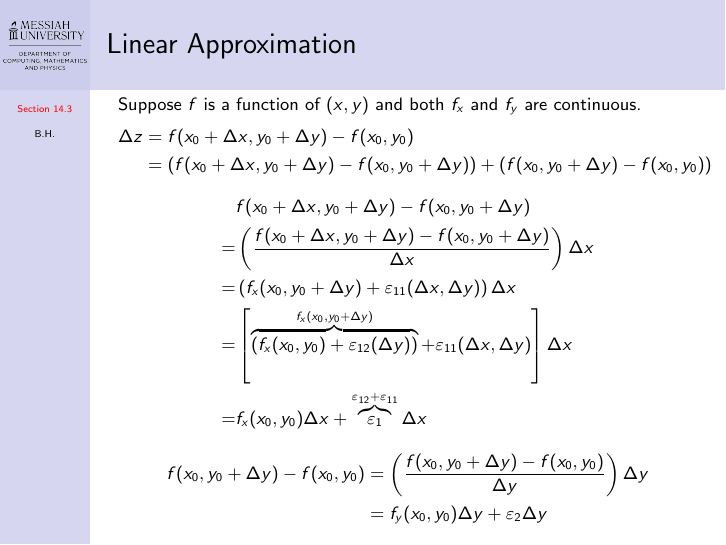
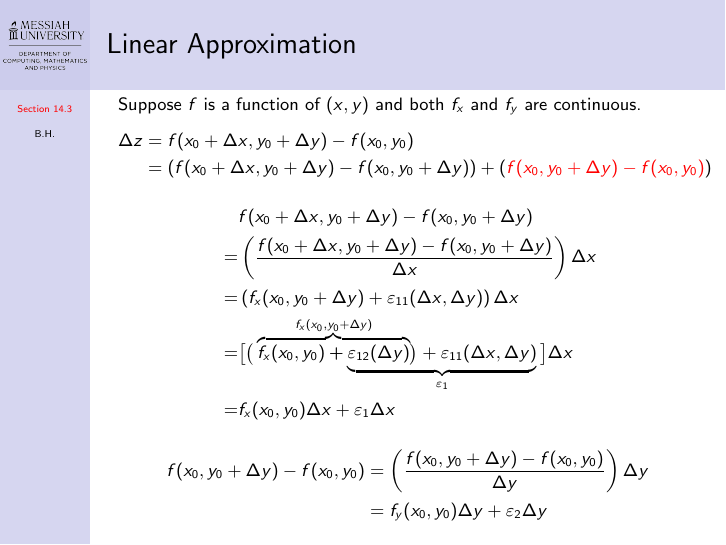
Before and after one commit to benhuangbmj/course-materials, LaTeX slides (MATH211 Calculus III/MATH211_Slides_Section 14.3.tex): page 2 of 3 before the commit and page 9 of 10 after it. Compiled offline with pdfLaTeX.

Commit message:
refine the flow of the slide show

```diff
--- a/MATH211 Calculus III/MATH211_Slides_Section 14.3.tex
+++ b/MATH211 Calculus III/MATH211_Slides_Section 14.3.tex
@@ -113,20 +113,19 @@
 \small
 Suppose \(f\) is a function of \((x,y)\) and both \(f_x\) and \(f_y\) are continuous.
 \begin{align*}
-\Delta z &= f(x_0+\Delta x, y_0 + \Delta y) - f(x_0,y_0)\\
-& = \left(f(x_0+\Delta x, y_0 + \Delta y) - f(x_0, y_0+\Delta y)\right) + \left(f(x_0, y_0+\Delta y) - f(x_0,y_0)\right)
+\onslide<1->{\Delta z &= f(x_0+\Delta x, y_0 + \Delta y) - f(x_0,y_0)\\}
+\onslide<2->{& = \left(\alt<3>{{\color{red}f(x_0+\Delta x, y_0 + \Delta y) - f(x_0, y_0+\Delta y)}}{f(x_0+\Delta x, y_0 + \Delta y) - f(x_0, y_0+\Delta y)}\right) + \left(\alt<8>{{\color{red}f(x_0, y_0+\Delta y) - f(x_0,y_0)}}{f(x_0, y_0+\Delta y) - f(x_0,y_0)}\right)}
 \end{align*}
 \begin{align*}
-&f(x_0+\Delta x, y_0 + \Delta y) - f(x_0, y_0+\Delta y)\\
-= &\left(\frac{
-f(x_0+\Delta x, y_0 + \Delta y) - f(x_0, y_0+\Delta y) }{\Delta x}\right)\Delta x\\
-=&\left(f_x(x_0, y_0+\Delta y) + \varepsilon_{11}(\Delta x, \Delta y)\right)\Delta x\\
-=&\left[\overbrace{\left(f_x(x_0, y_0) +\varepsilon_{12}(\Delta y)\right)}^{f_x(x_0, y_0+\Delta y)} + \varepsilon_{11}(\Delta x, \Delta y)\right]\Delta x\\
-=&f_x(x_0,y_0)\Delta x + \overbrace{\varepsilon_1}^{\varepsilon_{12} + \varepsilon_{11}}\Delta x
+\onslide<3->{&f(x_0+\Delta x, y_0 + \Delta y) - f(x_0, y_0+\Delta y)\\}
+\onslide<4->{= &\left(\frac{f(x_0+\Delta x, y_0 + \Delta y) - f(x_0, y_0+\Delta y) }{\Delta x}\right)\Delta x\\}
+\onslide<5->{=&\left(f_x(x_0, y_0+\Delta y) + \varepsilon_{11}(\Delta x, \Delta y)\right)\Delta x\\}
+\onslide<6->{=&\big[\big(\overbrace{f_x(x_0, y_0) +\varepsilon_{12}(\Delta y)}^{f_x(x_0, y_0+\Delta y)}\mathclap{\hspace{2pt}\phantom{f_x(x_0, y_0)} +\underbrace{\phantom{\varepsilon_{12}(\Delta y)}\big)+ \varepsilon_{11}(\Delta x, \Delta y)}_{\varepsilon_1}\big]\Delta x}\\}
+\onslide<7->{=&f_x(x_0,y_0)\Delta x + \varepsilon_1\Delta x}
 \end{align*}
 \begin{align*}
-f(x_0, y_0+\Delta y) - f(x_0,y_0)&=\left(\frac{f(x_0, y_0+\Delta y) - f(x_0,y_0)}{\Delta y}\right)\Delta y\\
-&=f_y(x_0,y_0)\Delta y + \varepsilon_2\Delta y
+\onslide<8->{f(x_0, y_0+\Delta y) - f(x_0,y_0)&=\left(\frac{f(x_0, y_0+\Delta y) - f(x_0,y_0)}{\Delta y}\right)\Delta y\\
+&=f_y(x_0,y_0)\Delta y + \varepsilon_2\Delta y}
 \end{align*}
 \end{frame}
 
```
Also changed, not shown: MATH211 Calculus III/MATH211_Slides_Section 14.3.pdf.
